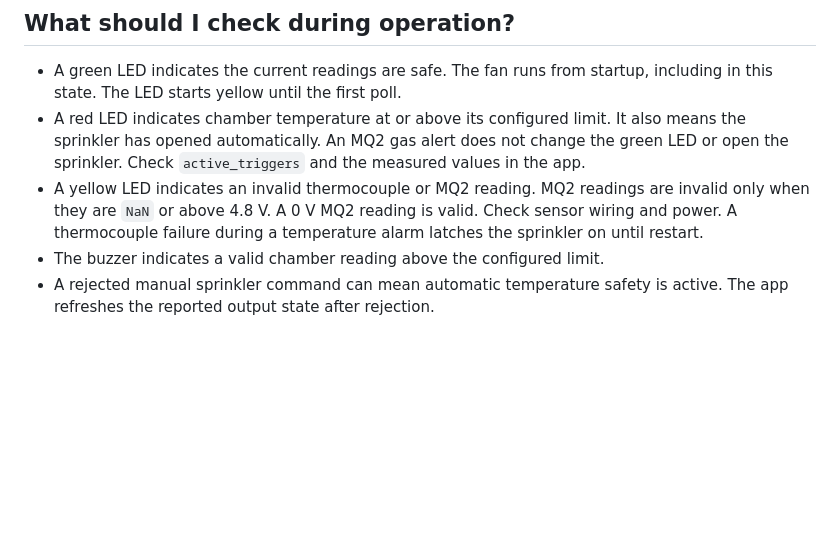
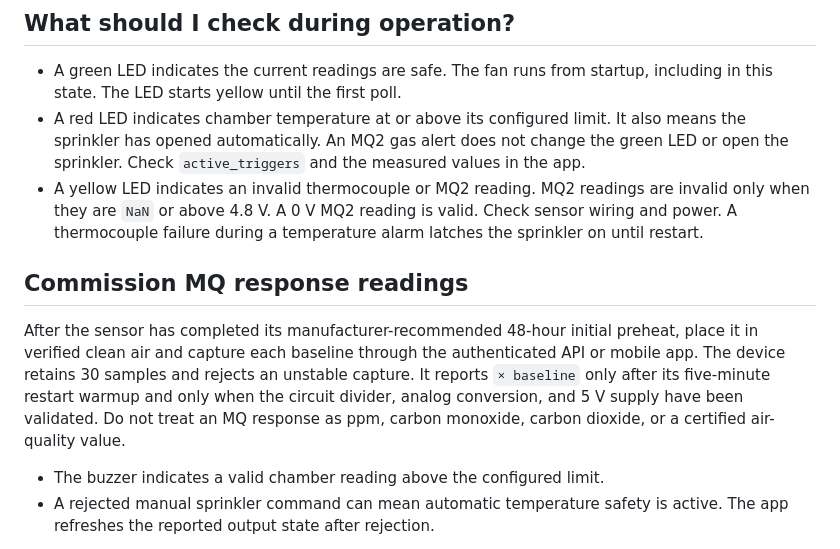
Before and after one commit to Adamskiee/esp32-biomass-monitor, a Markdown page: docs/operations-guide.md, the part around the change. Drawn GitHub-style; blank space fills up the shorter version.

Commit message:
docs: document MQ response commissioning

```diff
--- a/docs/operations-guide.md
+++ b/docs/operations-guide.md
@@ -50,6 +50,16 @@ confirm that the valve moved, the pump ran, or water flowed.
   are invalid only when they are `NaN` or above 4.8 V. A 0 V MQ2 reading is
   valid. Check sensor wiring and power. A thermocouple failure during a
   temperature alarm latches the sprinkler on until restart.
+
+## Commission MQ response readings
+
+After the sensor has completed its manufacturer-recommended 48-hour initial
+preheat, place it in verified clean air and capture each baseline through the
+authenticated API or mobile app. The device retains 30 samples and rejects an
+unstable capture. It reports `× baseline` only after its five-minute restart
+warmup and only when the circuit divider, analog conversion, and 5 V supply
+have been validated. Do not treat an MQ response as ppm, carbon monoxide,
+carbon dioxide, or a certified air-quality value.
 - The buzzer indicates a valid chamber reading above the configured limit.
 - A rejected manual sprinkler command can mean automatic temperature safety
   is active. The app refreshes the reported output state after rejection.
```
Also changed, not shown: docs/agent-context/requirements.md (+2 -2 lines), docs/architecture.md (+6 -1 lines).
